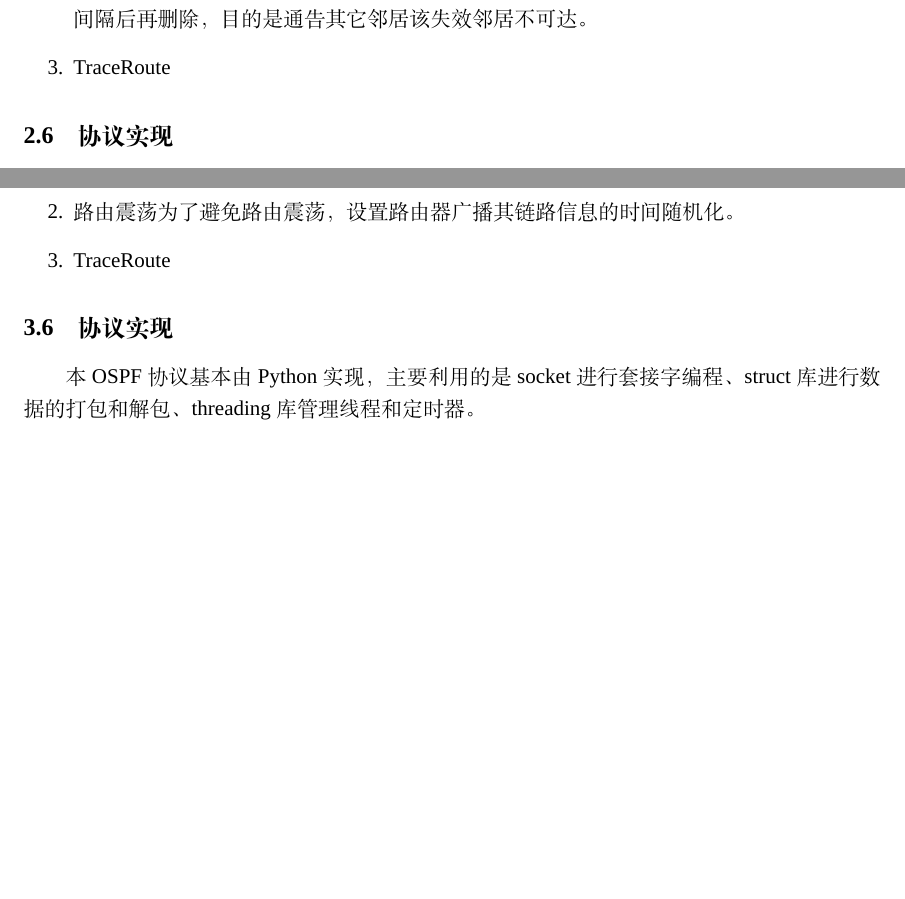
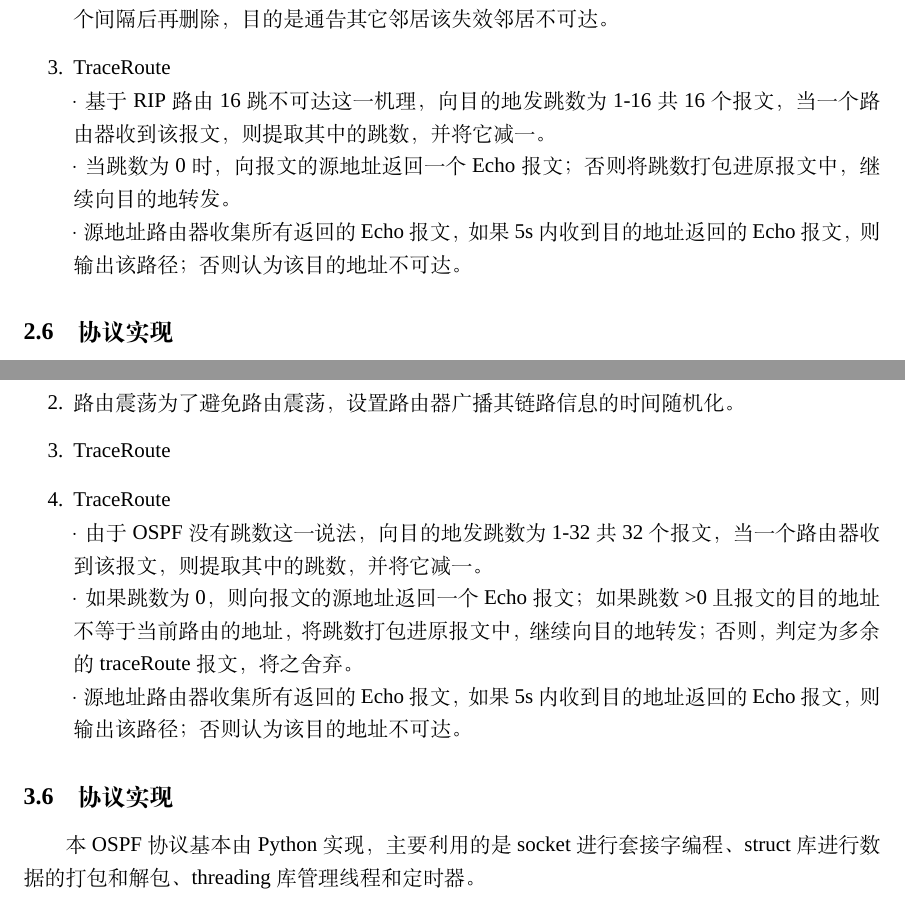
Before and after one commit to xihuai18/Virtual-Routing, a LaTeX document (docs/report.tex, which reads docs/OSPF.tex, docs/RIP.tex): two parts of pages 7 and 11 of 18, joined at a grey line, cut so that both start at the same text, the shorter picture padded with empty space. Compiled offline with XeLaTeX; a missing font is replaced by an installed copy or a similar font.

Commit message:
yang:5/14

```diff
--- a/docs/OSPF.tex
+++ b/docs/OSPF.tex
@@ -125,6 +125,11 @@
 			\item 路由震荡
 				为了避免路由震荡，设置路由器广播其链路信息的时间随机化。
 			\item TraceRoute
+			\item TraceRoute\\
+				·由于OSPF没有跳数这一说法，向目的地发跳数为1-32共32个报文，当一个路由器收到该报文，则提取其中的跳数，并将它减一。\\
+				·如果跳数为0，则向报文的源地址返回一个Echo报文；如果跳数>0且报文的目的地址不等于当前路由的地址，将跳数打包进原报文中，
+				继续向目的地转发；否则，判定为多余的traceRoute报文，将之舍弃。\\
+				·源地址路由器收集所有返回的Echo报文，如果5s内收到目的地址返回的Echo报文，则输出该路径；否则认为该目的地址不可达。
 		\end{enumerate}
 	% subsection 协议扩展 (end)
 	\subsection{协议实现} % (fold)
--- a/docs/RIP.tex
+++ b/docs/RIP.tex
@@ -142,6 +142,9 @@
 			\item 无穷计数\\
-				采用flush计时器，在检测到一个邻居可能失效时不立即将其从数据库中删除，等待一个间隔后再删除，目的是通告其它邻居该失效邻居不可达。
-			\item TraceRoute
+				·采用flush计时器，在检测到一个邻居可能失效时不立即将其从数据库中删除，等待一个间隔后再删除，目的是通告其它邻居该失效邻居不可达。
+			\item TraceRoute\\
+				·基于RIP路由16跳不可达这一机理，向目的地发跳数为1-16共16个报文，当一个路由器收到该报文，则提取其中的跳数，并将它减一。\\
+				·当跳数为0时，向报文的源地址返回一个Echo报文；否则将跳数打包进原报文中，继续向目的地转发。\\
+				·源地址路由器收集所有返回的Echo报文，如果5s内收到目的地址返回的Echo报文，则输出该路径；否则认为该目的地址不可达。
 		\end{enumerate}
 	% subsection 协议扩展 (end)
 	\subsection{协议实现} % (fold)
```
Also changed, not shown: docs/report.pdf (deleted), docs/RIP.tex (4 more changed lines).
